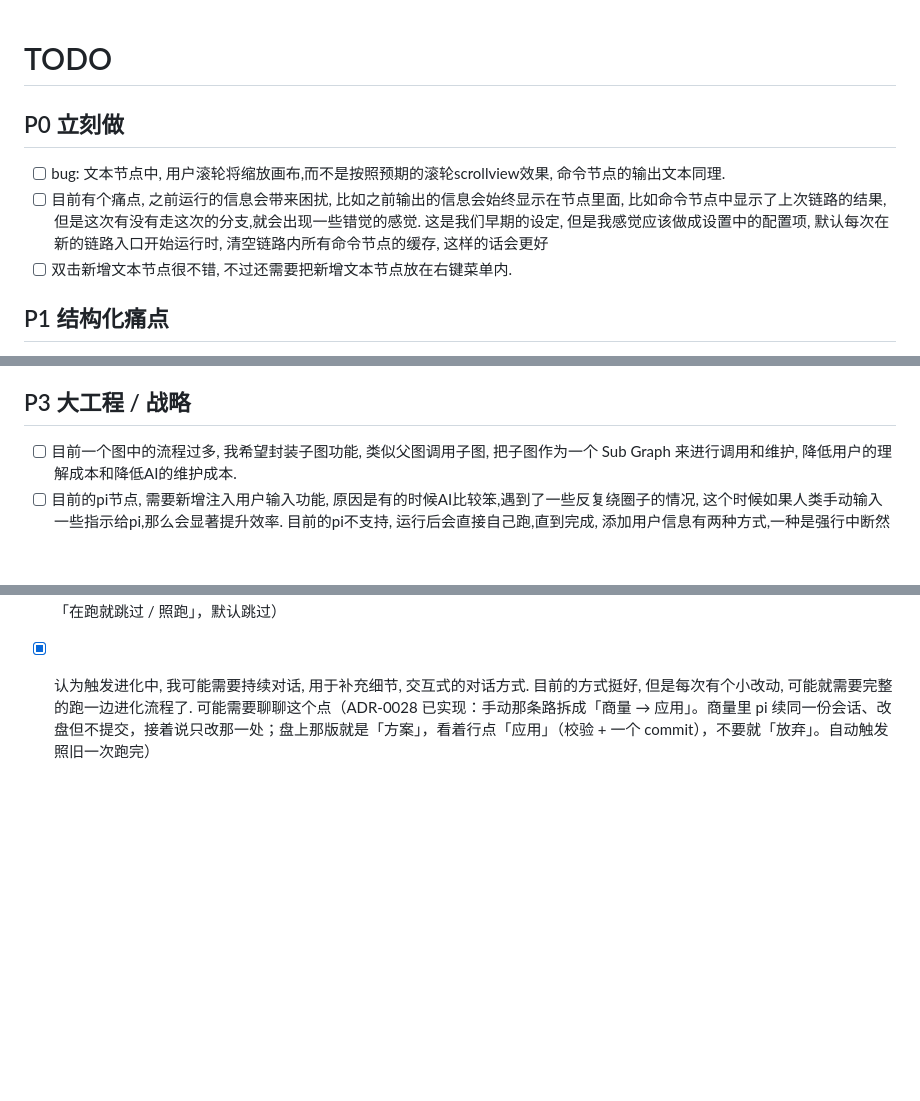
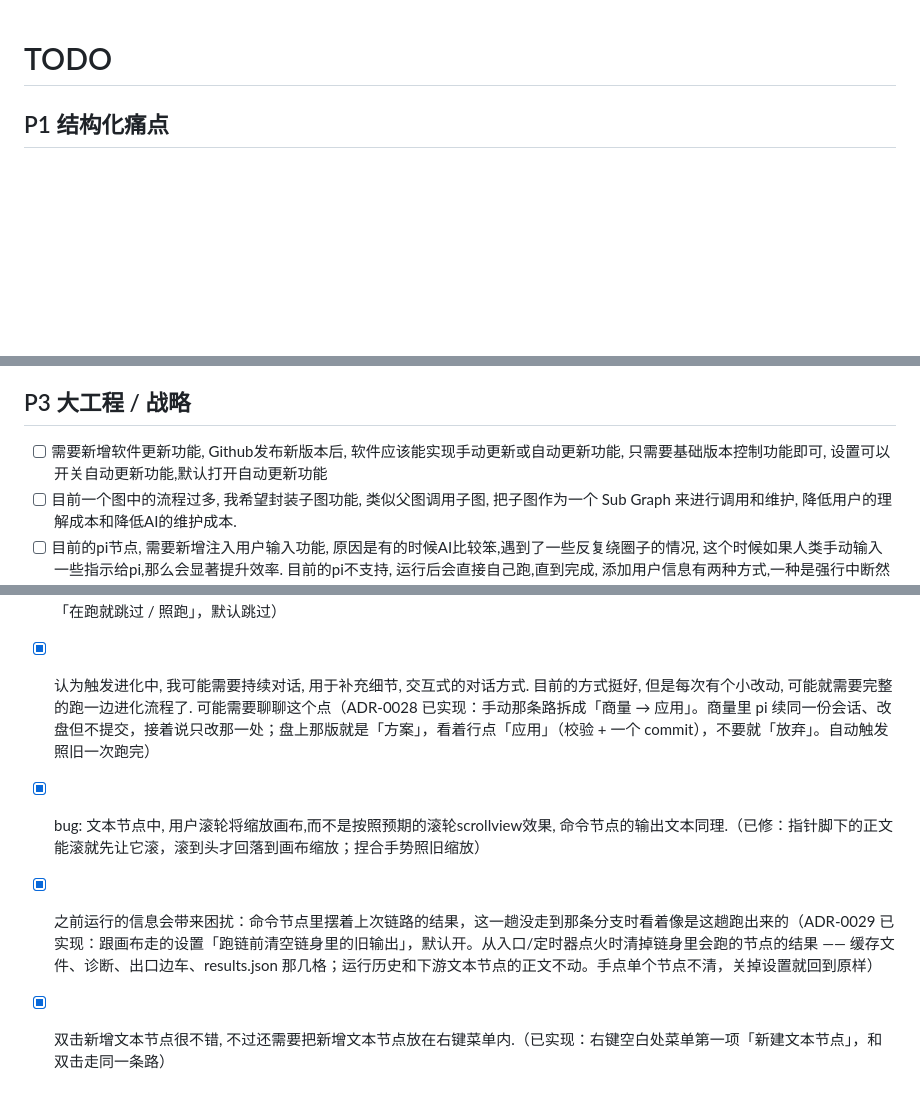
Before and after one commit to Yogioo/MiCan, a Markdown page: TODO.md, 3 parts joined by grey strips. Rendered like a GitHub page; blank space fills up the shorter version.

Commit message:
doc:update todo.md

```diff
--- a/TODO.md
+++ b/TODO.md
@@ -1,10 +1,4 @@
 # TODO
-
-## P0 立刻做
-
-- [ ] bug: 文本节点中, 用户滚轮将缩放画布,而不是按照预期的滚轮scrollview效果, 命令节点的输出文本同理.
-- [ ] 目前有个痛点, 之前运行的信息会带来困扰, 比如之前输出的信息会始终显示在节点里面, 比如命令节点中显示了上次链路的结果,但是这次有没有走这次的分支,就会出现一些错觉的感觉. 这是我们早期的设定, 但是我感觉应该做成设置中的配置项, 默认每次在新的链路入口开始运行时, 清空链路内所有命令节点的缓存, 这样的话会更好
-- [ ] 双击新增文本节点很不错, 不过还需要把新增文本节点放在右键菜单内.
 
 ## P1 结构化痛点
 
@@ -23,6 +17,7 @@
 
 ## P3 大工程 / 战略
 
+- [ ] 需要新增软件更新功能, Github发布新版本后, 软件应该能实现手动更新或自动更新功能, 只需要基础版本控制功能即可, 设置可以开关自动更新功能,默认打开自动更新功能
 - [ ] 目前一个图中的流程过多, 我希望封装子图功能, 类似父图调用子图, 把子图作为一个 Sub Graph 来进行调用和维护, 降低用户的理解成本和降低AI的维护成本.
 - [ ] 目前的pi节点, 需要新增注入用户输入功能, 原因是有的时候AI比较笨,遇到了一些反复绕圈子的情况, 这个时候如果人类手动输入一些指示给pi,那么会显著提升效率. 目前的pi不支持, 运行后会直接自己跑,直到完成, 添加用户信息有两种方式,一种是强行中断然后注入用户输入,然后继续, 这个最符合我的预期,还有一种是静默追加到Agent执行toolcall或思考或输出后, 他不强行中断. 这两种注入方式最好都包含,用户可以自己选中断并发送还是添加并发送
 - [ ] 评估是否需要不再使用pi 作为内置节点和AI进化底层, 而是使用 pi sdk, 完全不依赖用户是否安装了pi作为基础环境, 本质上就是减少用户的依赖, 不再强制用户安装pi作为底层, 用户完全可以用其他的openai兼容接口的baseURL和key, 虽然底层还是使用的是Pi的SDK,但是用户不用手动安装和配置pi了
@@ -36,3 +31,6 @@
 
 - [x] 入口或定时器上应该有配置, 如果相连的节点正在运行, 是否应该可以激活. 因为激活可能会导致正在进行的任务重新开始, 比如 pi 拓展节点中可能正在进行任务, 这个时候定时器触发会导致任务直接强制中断, 所以这个需要配置项. 可以默认为如果相连的链路中,有运行节点在运行的话,就不应该从入口触发整个链路（ADR-0027 已实现：判据是「链身」被占，入口与定时器上各一行「在跑就跳过 / 照跑」，默认跳过）
 - [x] 认为触发进化中, 我可能需要持续对话, 用于补充细节, 交互式的对话方式. 目前的方式挺好, 但是每次有个小改动, 可能就需要完整的跑一边进化流程了. 可能需要聊聊这个点（ADR-0028 已实现：手动那条路拆成「商量 → 应用」。商量里 pi 续同一份会话、改盘但不提交，接着说只改那一处；盘上那版就是「方案」，看着行点「应用」（校验 + 一个 commit），不要就「放弃」。自动触发照旧一次跑完）
+- [x] bug: 文本节点中, 用户滚轮将缩放画布,而不是按照预期的滚轮scrollview效果, 命令节点的输出文本同理.（已修：指针脚下的正文能滚就先让它滚，滚到头才回落到画布缩放；捏合手势照旧缩放）
+- [x] 之前运行的信息会带来困扰：命令节点里摆着上次链路的结果，这一趟没走到那条分支时看着像是这趟跑出来的（ADR-0029 已实现：跟画布走的设置「跑链前清空链身里的旧输出」，默认开。从入口/定时器点火时清掉链身里会跑的节点的结果 —— 缓存文件、诊断、出口边车、results.json 那几格；运行历史和下游文本节点的正文不动。手点单个节点不清，关掉设置就回到原样）
+- [x] 双击新增文本节点很不错, 不过还需要把新增文本节点放在右键菜单内.（已实现：右键空白处菜单第一项「新建文本节点」，和双击走同一条路）
```
